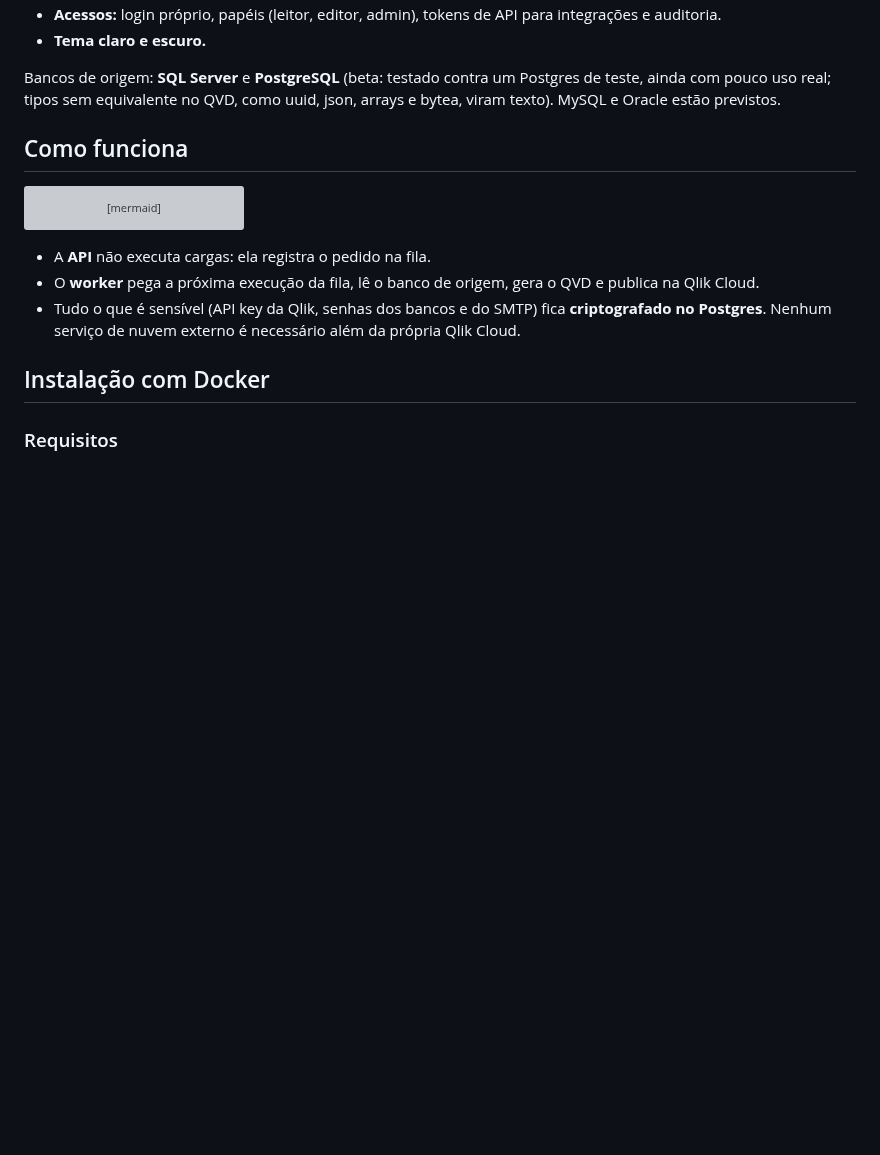
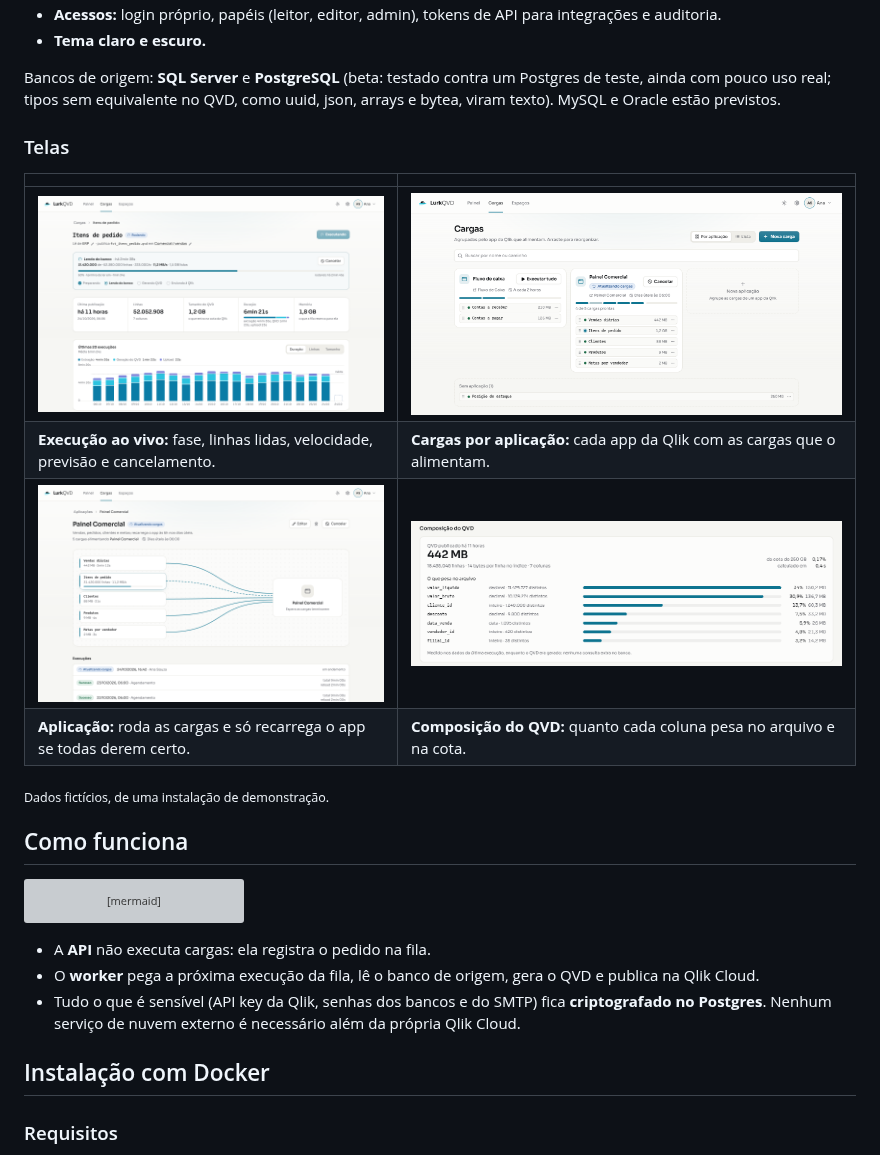
Before and after one commit to Paul0Franca/lurkqvd, a Markdown page: README.md, the part around one of its changes. GitHub-like rendering; pictures changed too: docs/img/aplicacao.png (added), docs/img/cargas.png (added), docs/img/composicao.png (added); blank space fills up the shorter version; grey boxes are pictures that could not be loaded.

Commit message:
README: telas do LurkQVD
Painel no topo (claro ou escuro, conforme o tema do GitHub) e uma seção "Telas"
com a execução ao vivo, as cargas por aplicação, o detalhe de uma aplicação e a
composição do QVD. Prints de uma instalação de demonstração, com dados fictícios.

```diff
--- a/README.md
+++ b/README.md
@@ -46,6 +51,17 @@ transformação não consomem o seu tenant.
 
 Bancos de origem: **SQL Server** e **PostgreSQL** (beta: testado contra um Postgres de teste, ainda com pouco uso
 real; tipos sem equivalente no QVD, como uuid, json, arrays e bytea, viram texto). MySQL e Oracle estão previstos.
+
+### Telas
+
+| | |
+|---|---|
+| ![Execução ao vivo: fase, linhas lidas, velocidade e previsão de término](docs/img/execucao.png) | ![Cargas agrupadas pelo app da Qlik que alimentam](docs/img/cargas.png) |
+| **Execução ao vivo:** fase, linhas lidas, velocidade, previsão e cancelamento. | **Cargas por aplicação:** cada app da Qlik com as cargas que o alimentam. |
+| ![Aplicação: cargas ligadas ao app e histórico de recargas](docs/img/aplicacao.png) | ![Composição do QVD: quanto cada coluna pesa no arquivo](docs/img/composicao.png) |
+| **Aplicação:** roda as cargas e só recarrega o app se todas derem certo. | **Composição do QVD:** quanto cada coluna pesa no arquivo e na cota. |
+
+<sub>Dados fictícios, de uma instalação de demonstração.</sub>
 
 ## Como funciona
 
```
Also changed, not shown: other parts of README.md (+5 -0 lines), docs/img/painel-escuro.png (added), docs/img/painel.png (added).
